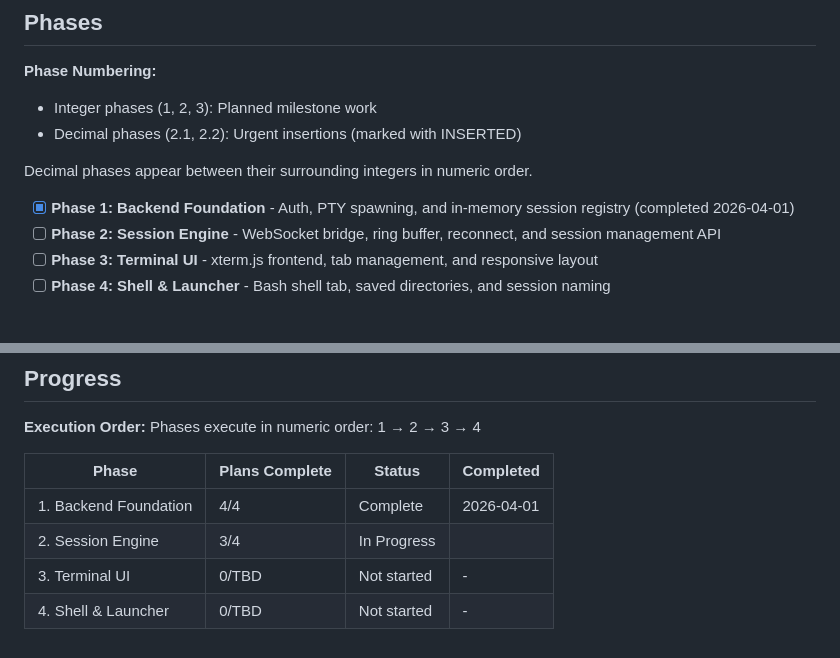
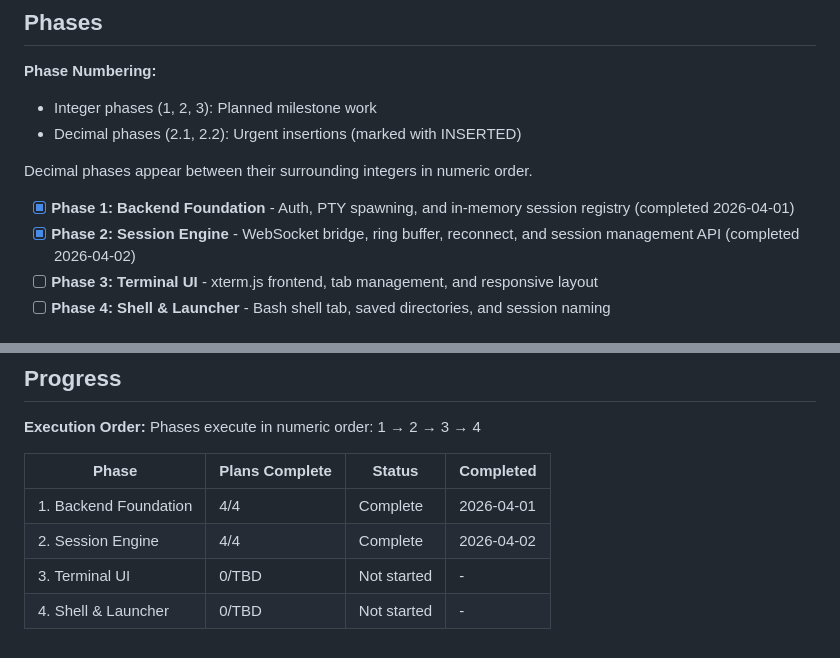
Before and after one commit to Eco-Basics/VPS-Interface, a Markdown page: .planning/ROADMAP.md, 2 parts joined by grey strips. Drawn GitHub-style.

```diff
--- a/.planning/ROADMAP.md
+++ b/.planning/ROADMAP.md
@@ -13,7 +13,7 @@ Four phases build this system from the inside out. Phase 1 establishes a secured
 Decimal phases appear between their surrounding integers in numeric order.
 
 - [x] **Phase 1: Backend Foundation** - Auth, PTY spawning, and in-memory session registry (completed 2026-04-01)
-- [ ] **Phase 2: Session Engine** - WebSocket bridge, ring buffer, reconnect, and session management API
+- [x] **Phase 2: Session Engine** - WebSocket bridge, ring buffer, reconnect, and session management API (completed 2026-04-02)
 - [ ] **Phase 3: Terminal UI** - xterm.js frontend, tab management, and responsive layout
 - [ ] **Phase 4: Shell & Launcher** - Bash shell tab, saved directories, and session naming
 
@@ -77,6 +77,6 @@ Phases execute in numeric order: 1 → 2 → 3 → 4
 | Phase | Plans Complete | Status | Completed |
 |-------|----------------|--------|-----------|
 | 1. Backend Foundation | 4/4 | Complete    | 2026-04-01 |
-| 2. Session Engine | 3/4 | In Progress|  |
+| 2. Session Engine | 4/4 | Complete   | 2026-04-02 |
 | 3. Terminal UI | 0/TBD | Not started | - |
 | 4. Shell & Launcher | 0/TBD | Not started | - |
```
Also changed, not shown: .planning/STATE.md (+10 -7 lines), 1 other file.
